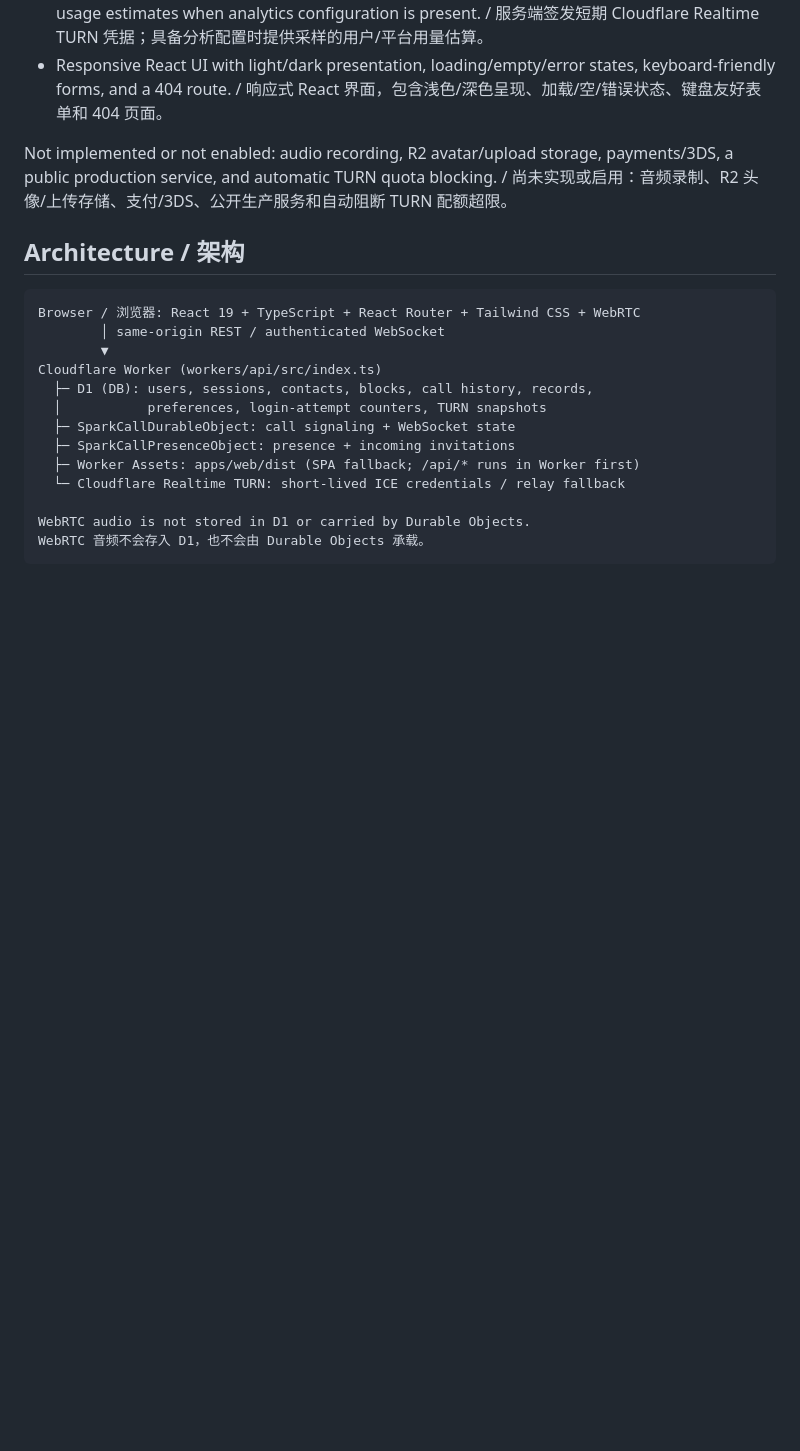
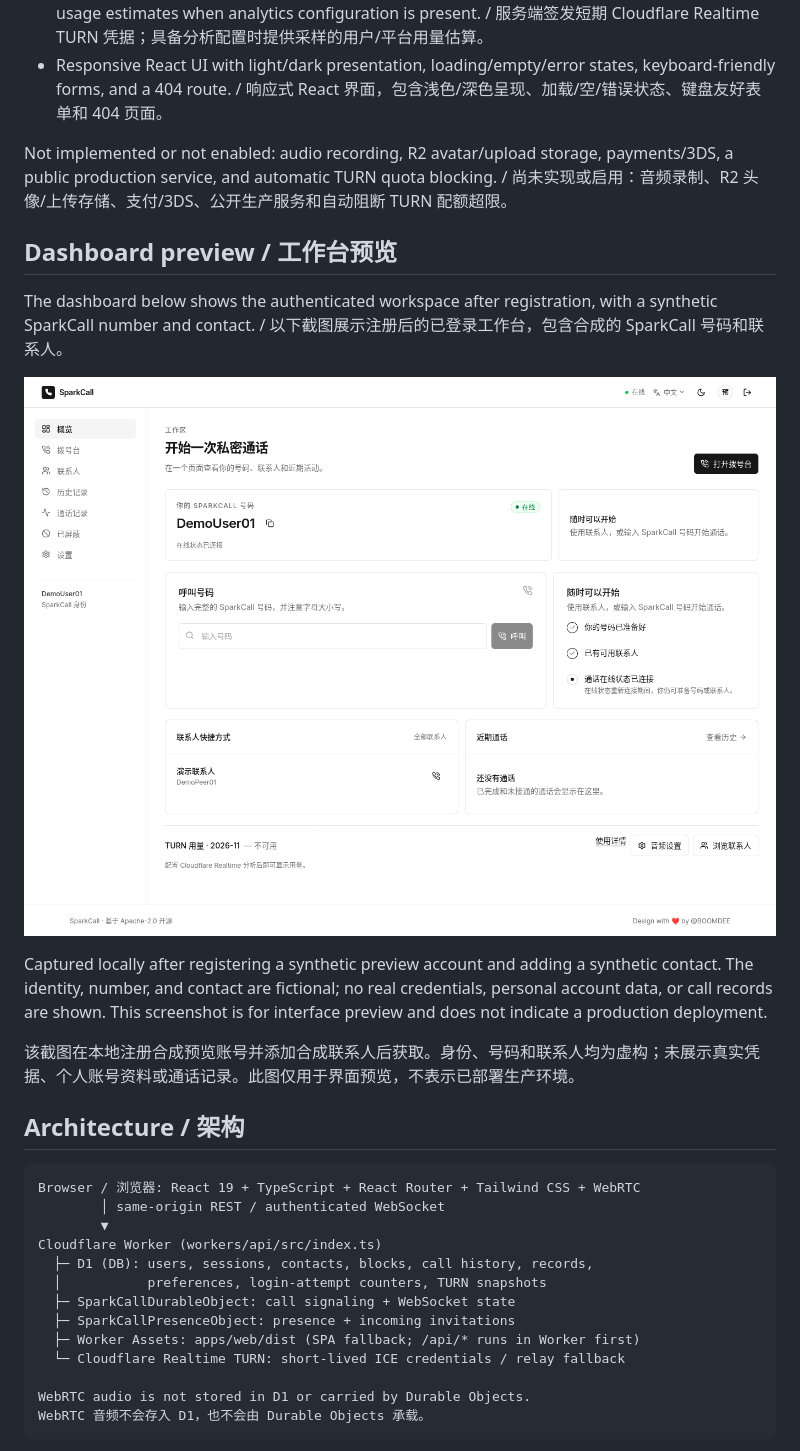
Before and after one commit to BOOMDEE/SparkCall, a Markdown page: README.md, the part around the change. Drawn GitHub-style; pictures changed too: docs/assets/dashboard-preview-zh.png (added); blank space fills up the shorter version.

Commit message:
docs: add approved dashboard screenshot

```diff
--- a/README.md
+++ b/README.md
@@ -47,6 +47,16 @@ The following list describes checked-in behavior only. / 以下仅列出当前
 - Responsive React UI with light/dark presentation, loading/empty/error states, keyboard-friendly forms, and a 404 route. / 响应式 React 界面，包含浅色/深色呈现、加载/空/错误状态、键盘友好表单和 404 页面。
 
 Not implemented or not enabled: audio recording, R2 avatar/upload storage, payments/3DS, a public production service, and automatic TURN quota blocking. / 尚未实现或启用：音频录制、R2 头像/上传存储、支付/3DS、公开生产服务和自动阻断 TURN 配额超限。
+
+## Dashboard preview / 工作台预览
+
+The dashboard below shows the authenticated workspace after registration, with a synthetic SparkCall number and contact. / 以下截图展示注册后的已登录工作台，包含合成的 SparkCall 号码和联系人。
+
+![Authenticated SparkCall dashboard after registration, with synthetic account and contact data / 注册后工作台截图，包含合成账号和联系人数据](docs/assets/dashboard-preview-zh.png)
+
+Captured locally after registering a synthetic preview account and adding a synthetic contact. The identity, number, and contact are fictional; no real credentials, personal account data, or call records are shown. This screenshot is for interface preview and does not indicate a production deployment.
+
+该截图在本地注册合成预览账号并添加合成联系人后获取。身份、号码和联系人均为虚构；未展示真实凭据、个人账号资料或通话记录。此图仅用于界面预览，不表示已部署生产环境。
 
 ## Architecture / 架构
 
```
